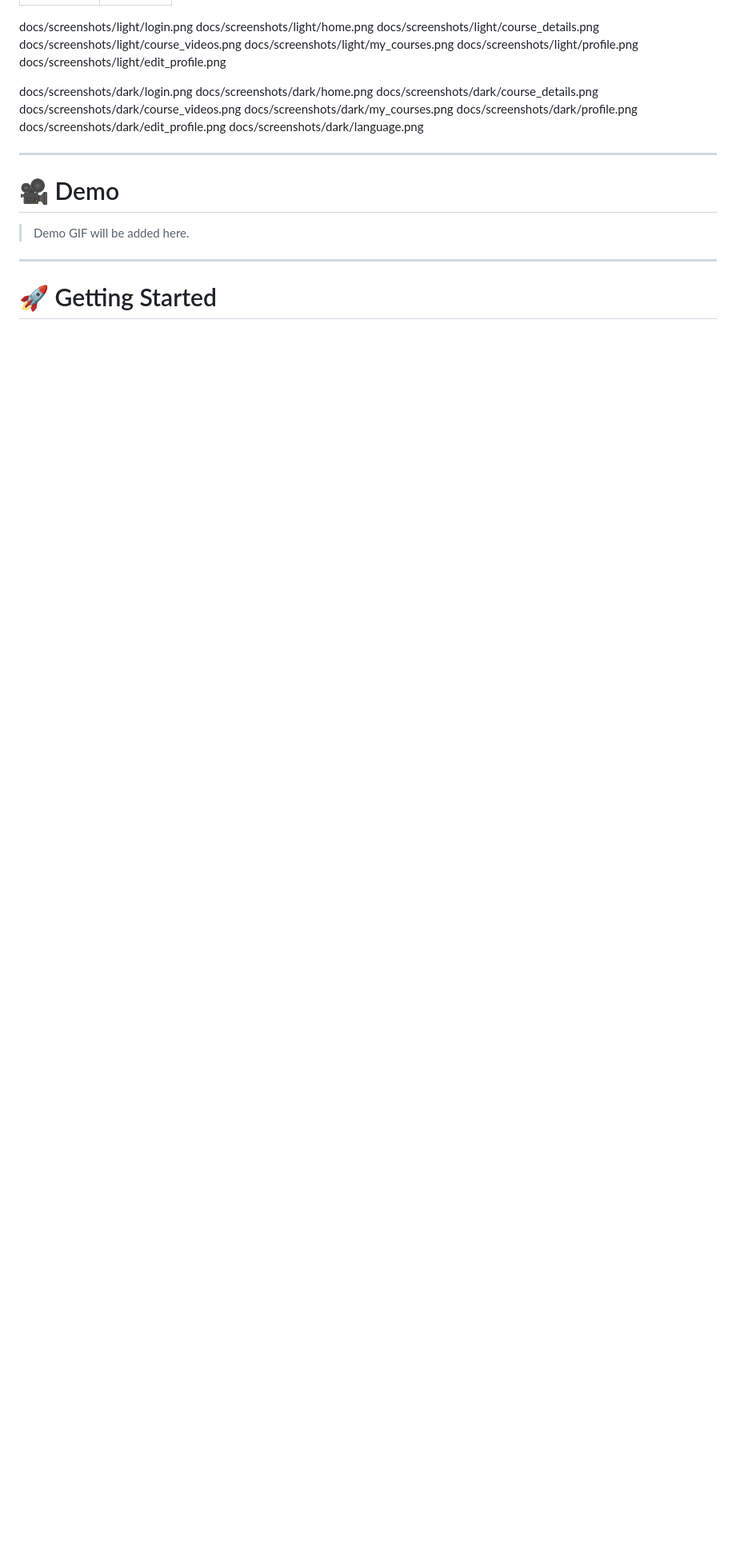
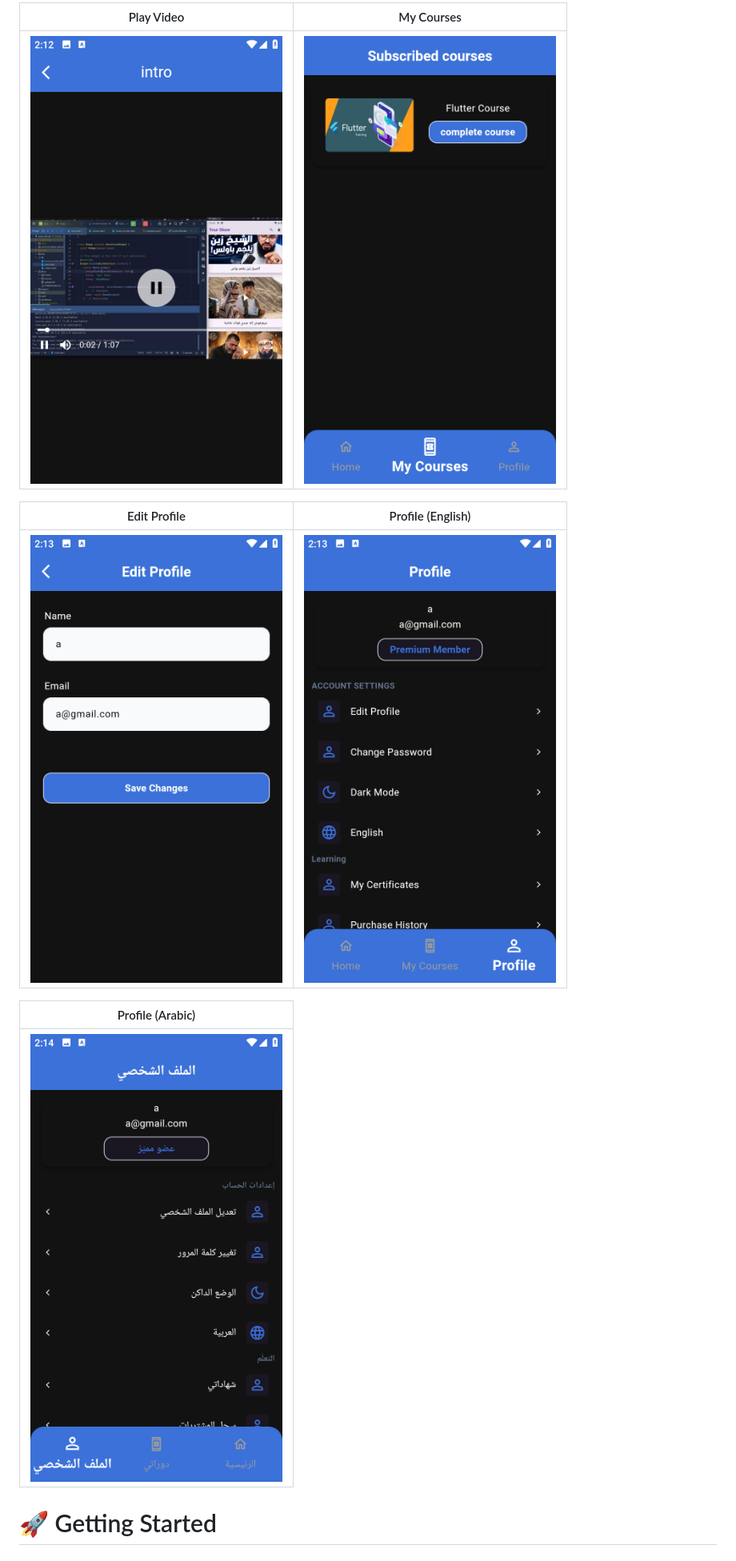
Before and after one commit to mohefny25/E-learningApp, a Markdown page: README.md, the part around one of its changes. Shown at 80% size. Rendered like a GitHub page; blank space fills up the shorter version.

Commit message:
Refactor README formatting and cleanup images
Updated formatting and removed unused screenshot references in README.

```diff
--- a/README.md
+++ b/README.md
@@ -228,31 +224,15 @@ lib
 
+| Play Video | My Courses |
+|------------|------------|
+| ![](docs/screenshots/dark/play_video.png) | ![](docs/screenshots/dark/my_courses.png) |
 
+| Edit Profile | Profile (English) |
+|--------------|-------------------|
+| ![](docs/screenshots/dark/edit_profile.png) | ![](docs/screenshots/dark/profile_in_English.png) |
 
-docs/screenshots/light/login.png
-docs/screenshots/light/home.png
-docs/screenshots/light/course_details.png
-docs/screenshots/light/course_videos.png
-docs/screenshots/light/my_courses.png
-docs/screenshots/light/profile.png
-docs/screenshots/light/edit_profile.png
-
-docs/screenshots/dark/login.png
-docs/screenshots/dark/home.png
-docs/screenshots/dark/course_details.png
-docs/screenshots/dark/course_videos.png
-docs/screenshots/dark/my_courses.png
-docs/screenshots/dark/profile.png
-docs/screenshots/dark/edit_profile.png
-docs/screenshots/dark/language.png
-
-
----
-
-# 🎥 Demo
-
-> Demo GIF will be added here.
-
----
+| Profile (Arabic) |
+|------------------|
+| ![](docs/screenshots/dark/profile_in_arabic.png) |
 
 # 🚀 Getting Started
 
```
Also changed, not shown: other parts of README.md (+17 -21 lines).
